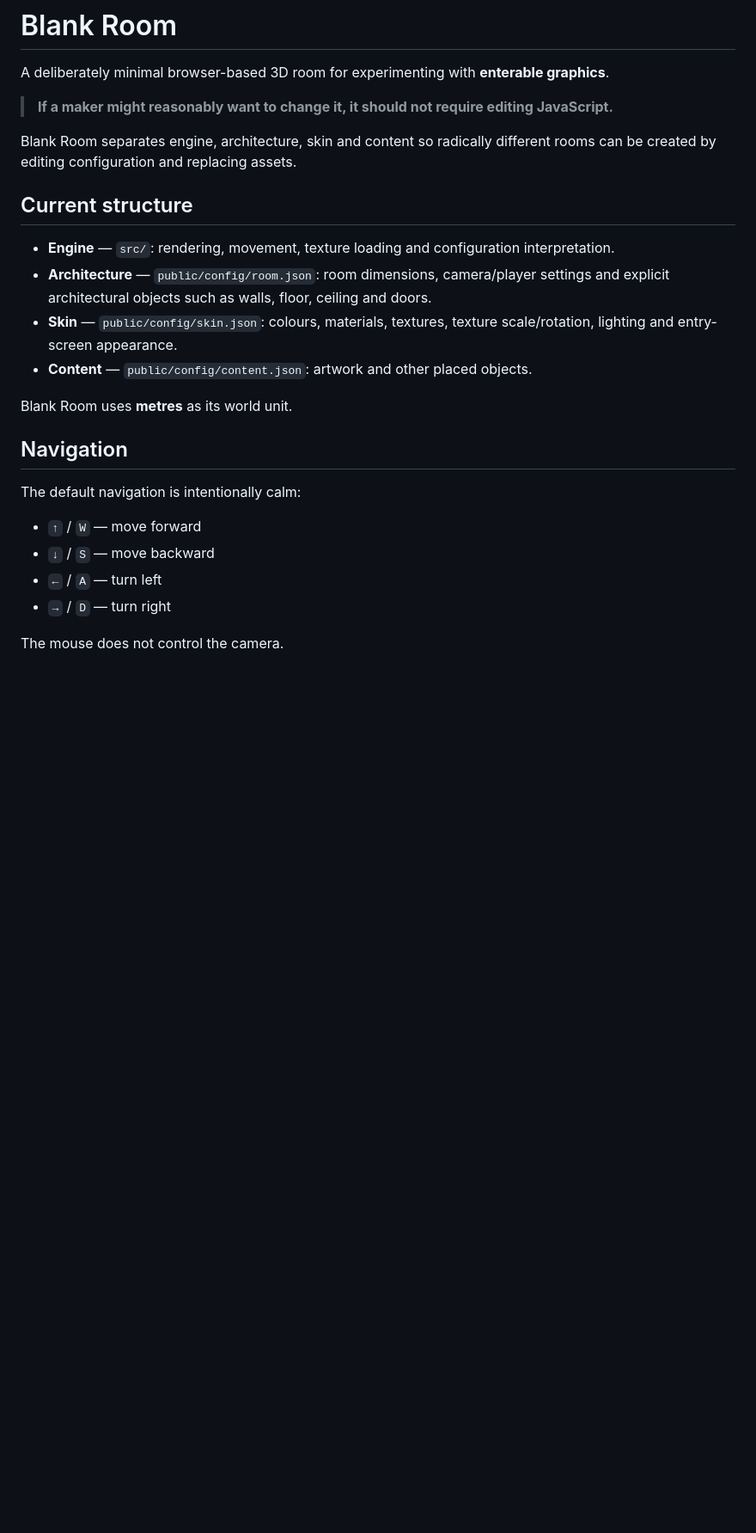
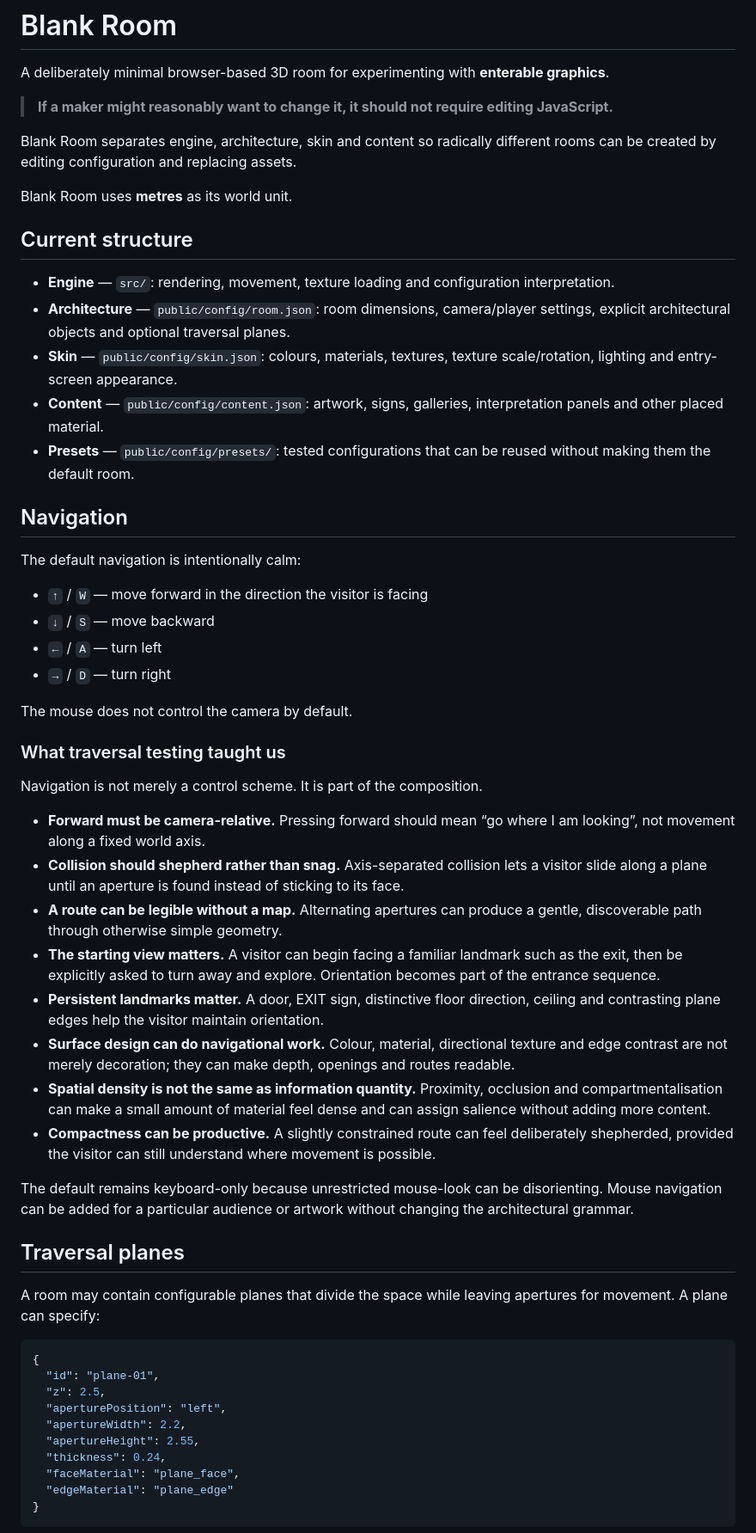
Before and after one commit to AppleVioletRobot/blank-room, a Markdown page: README.md, the part around one of its changes. Shown at 86% size. Rendered like a GitHub page; blank space fills up the shorter version.

````diff
--- a/README.md
+++ b/README.md
@@ -6,22 +6,56 @@ A deliberately minimal browser-based 3D room for experimenting with **enterable
 
 Blank Room separates engine, architecture, skin and content so radically different rooms can be created by editing configuration and replacing assets.
 
+Blank Room uses **metres** as its world unit.
+
 ## Current structure
 
 - **Engine** — `src/`: rendering, movement, texture loading and configuration interpretation.
-- **Architecture** — `public/config/room.json`: room dimensions, camera/player settings and explicit architectural objects such as walls, floor, ceiling and doors.
+- **Architecture** — `public/config/room.json`: room dimensions, camera/player settings, explicit architectural objects and optional traversal planes.
 - **Skin** — `public/config/skin.json`: colours, materials, textures, texture scale/rotation, lighting and entry-screen appearance.
-- **Content** — `public/config/content.json`: artwork and other placed objects.
-
-Blank Room uses **metres** as its world unit.
+- **Content** — `public/config/content.json`: artwork, signs, galleries, interpretation panels and other placed material.
+- **Presets** — `public/config/presets/`: tested configurations that can be reused without making them the default room.
 
 ## Navigation
 
 The default navigation is intentionally calm:
 
-- `↑` / `W` — move forward
+- `↑` / `W` — move forward in the direction the visitor is facing
 - `↓` / `S` — move backward
 - `←` / `A` — turn left
 - `→` / `D` — turn right
 
-The mouse does not control the camera.
+The mouse does not control the camera by default.
+
+### What traversal testing taught us
+
+Navigation is not merely a control scheme. It is part of the composition.
+
+- **Forward must be camera-relative.** Pressing forward should mean “go where I am looking”, not movement along a fixed world axis.
+- **Collision should shepherd rather than snag.** Axis-separated collision lets a visitor slide along a plane until an aperture is found instead of sticking to its face.
+- **A route can be legible without a map.** Alternating apertures can produce a gentle, discoverable path through otherwise simple geometry.
+- **The starting view matters.** A visitor can begin facing a familiar landmark such as the exit, then be explicitly asked to turn away and explore. Orientation becomes part of the entrance sequence.
+- **Persistent landmarks matter.** A door, EXIT sign, distinctive floor direction, ceiling and contrasting plane edges help the visitor maintain orientation.
+- **Surface design can do navigational work.** Colour, material, directional texture and edge contrast are not merely decoration; they can make depth, openings and routes readable.
+- **Spatial density is not the same as information quantity.** Proximity, occlusion and compartmentalisation can make a small amount of material feel dense and can assign salience without adding more content.
+- **Compactness can be productive.** A slightly constrained route can feel deliberately shepherded, provided the visitor can still understand where movement is possible.
+
+The default remains keyboard-only because unrestricted mouse-look can be disorienting. Mouse navigation can be added for a particular audience or artwork without changing the architectural grammar.
+
+## Traversal planes
+
+A room may contain configurable planes that divide the space while leaving apertures for movement. A plane can specify:
+
+```json
+{
+  "id": "plane-01",
+  "z": 2.5,
+  "aperturePosition": "left",
+  "apertureWidth": 2.2,
+  "apertureHeight": 2.55,
+  "thickness": 0.24,
+  "faceMaterial": "plane_face",
+  "edgeMaterial": "plane_edge"
+}
+```
+
````
Also changed, not shown: other parts of README.md (+55 -33 lines).
